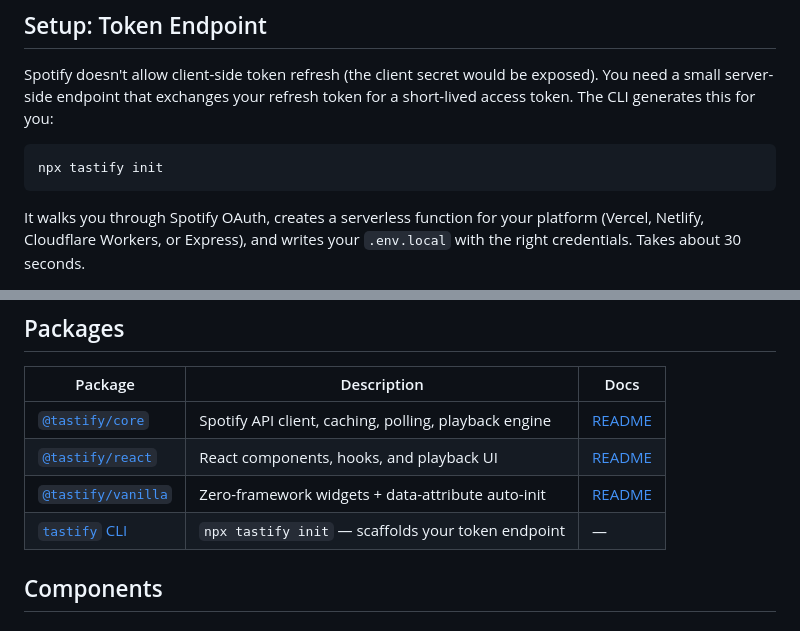
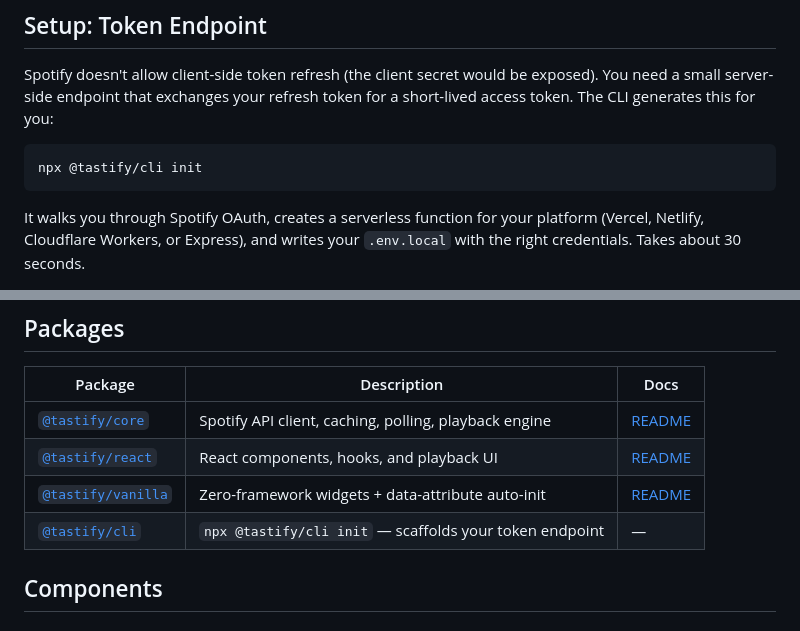
Before and after one commit to cristobalwee/tastify, a Markdown page: README.md, 2 parts joined by grey strips. Drawn GitHub-style.

````diff
--- a/README.md
+++ b/README.md
@@ -67,7 +67,7 @@ No build step or framework needed.
 Spotify doesn't allow client-side token refresh (the client secret would be exposed). You need a small server-side endpoint that exchanges your refresh token for a short-lived access token. The CLI generates this for you:
 
 ```bash
-npx tastify init
+npx @tastify/cli init
 ```
 
 It walks you through Spotify OAuth, creates a serverless function for your platform (Vercel, Netlify, Cloudflare Workers, or Express), and writes your `.env.local` with the right credentials. Takes about 30 seconds.
@@ -106,7 +106,7 @@ It should return JSON with an `access_token` field. If it returns an error or HT
 | [`@tastify/core`](./packages/core) | Spotify API client, caching, polling, playback engine | [README](./packages/core/README.md) |
 | [`@tastify/react`](./packages/react) | React components, hooks, and playback UI | [README](./packages/react/README.md) |
 | [`@tastify/vanilla`](./packages/vanilla) | Zero-framework widgets + data-attribute auto-init | [README](./packages/vanilla/README.md) |
-| [`tastify` CLI](./packages/cli) | `npx tastify init` — scaffolds your token endpoint | — |
+| [`@tastify/cli`](./packages/cli) | `npx @tastify/cli init` — scaffolds your token endpoint | — |
 
 ## Components
 
````
